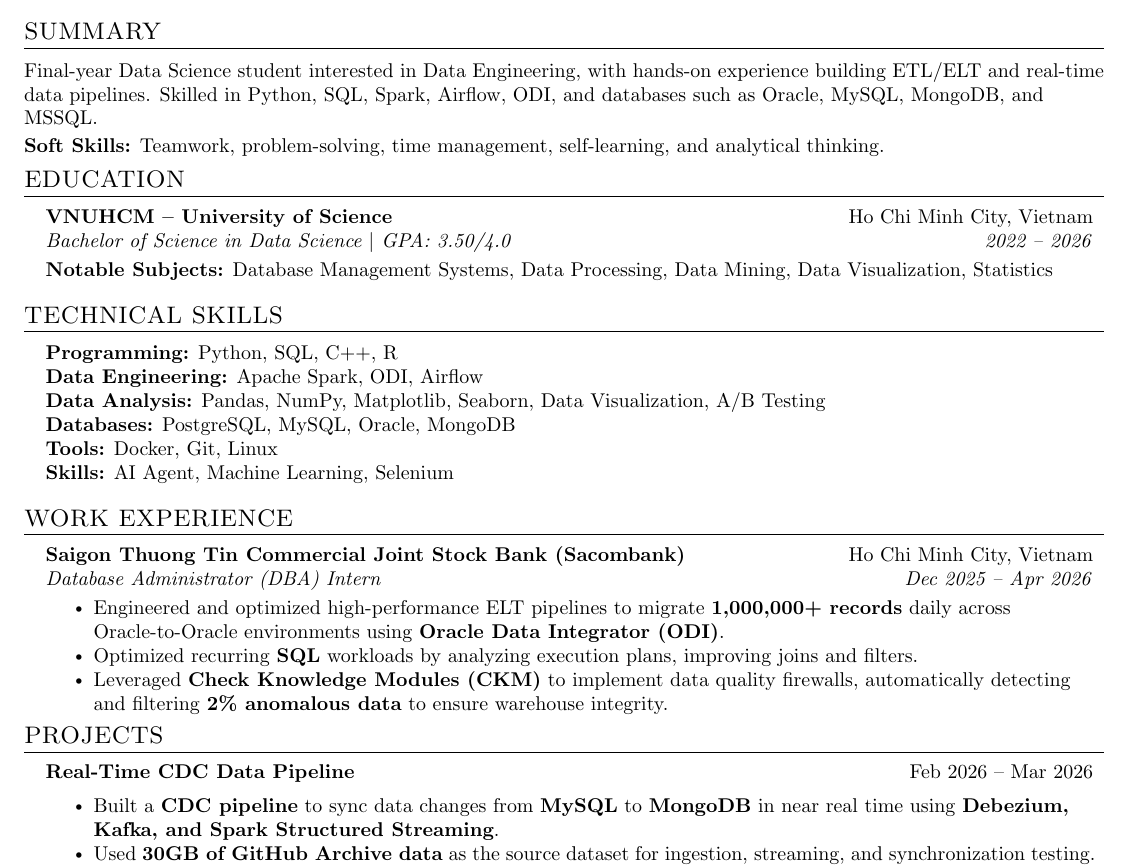
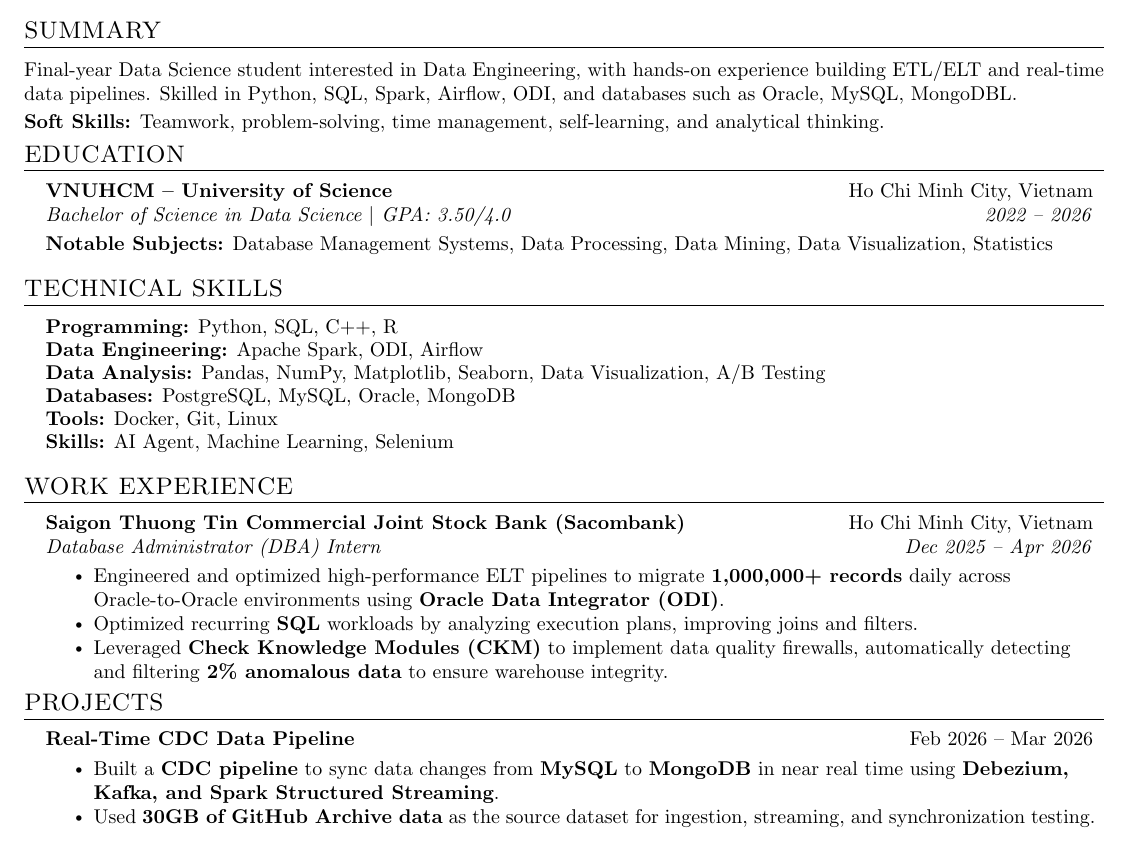
Before and after one commit to xuanduong2711/cv, a LaTeX document (main.tex, which reads Projects/CDC.tex, Projects/summary.tex): part of page 1 of 2, cut so that both start at the same text. Compiled offline with pdfLaTeX.

```diff
--- a/Projects/CDC.tex
+++ b/Projects/CDC.tex
@@ -1,7 +1,7 @@
 \resumeSubHeadingListStart
   \resumeProjectHeading
     {\textbf{Real-Time CDC Data Pipeline}}{Feb 2026 -- Mar 2026}
-    \vspace{2pt}
+    \vspace{0pt}
     \resumeItemListStart
       \resumeItem{Built a \textbf{CDC pipeline} to sync data changes from \textbf{MySQL} to \textbf{MongoDB} in near real time using \textbf{Debezium, Kafka, and Spark Structured Streaming}.}
       \resumeItem{Used \textbf{30GB of GitHub Archive data} as the source dataset for ingestion, streaming, and synchronization testing.}
--- a/Projects/summary.tex
+++ b/Projects/summary.tex
@@ -1,4 +1,4 @@
-\small{Final-year Data Science student interested in Data Engineering, with hands-on experience building ETL/ELT and real-time data pipelines. Skilled in Python, SQL, Spark, Airflow, ODI, and databases such as Oracle, MySQL, MongoDB, and MSSQL.}
+\small{Final-year Data Science student interested in Data Engineering, with hands-on experience building ETL/ELT and real-time data pipelines. Skilled in Python, SQL, Spark, Airflow, ODI, and databases such as Oracle, MySQL, MongoDBL.}
 
 \vspace{2pt}
 \input{Projects/soft_skill}
```
